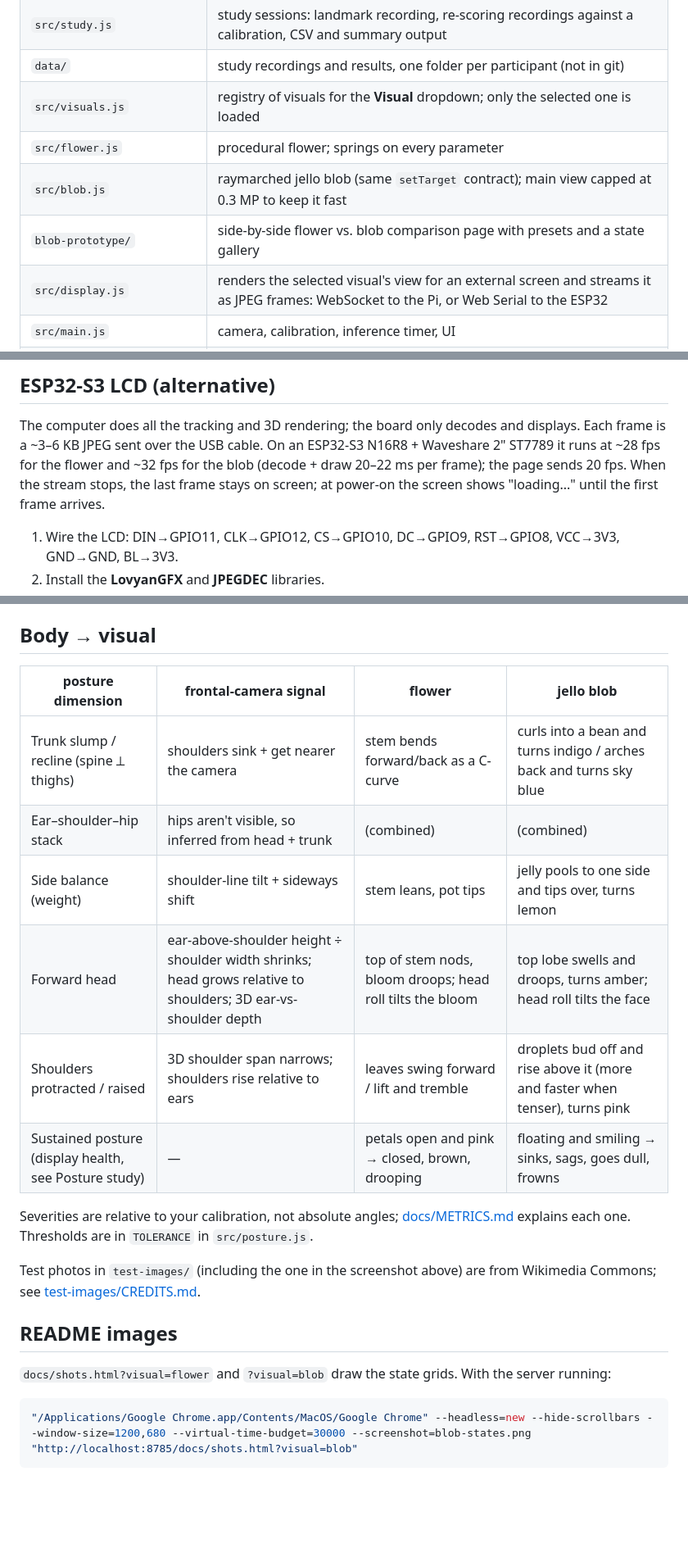
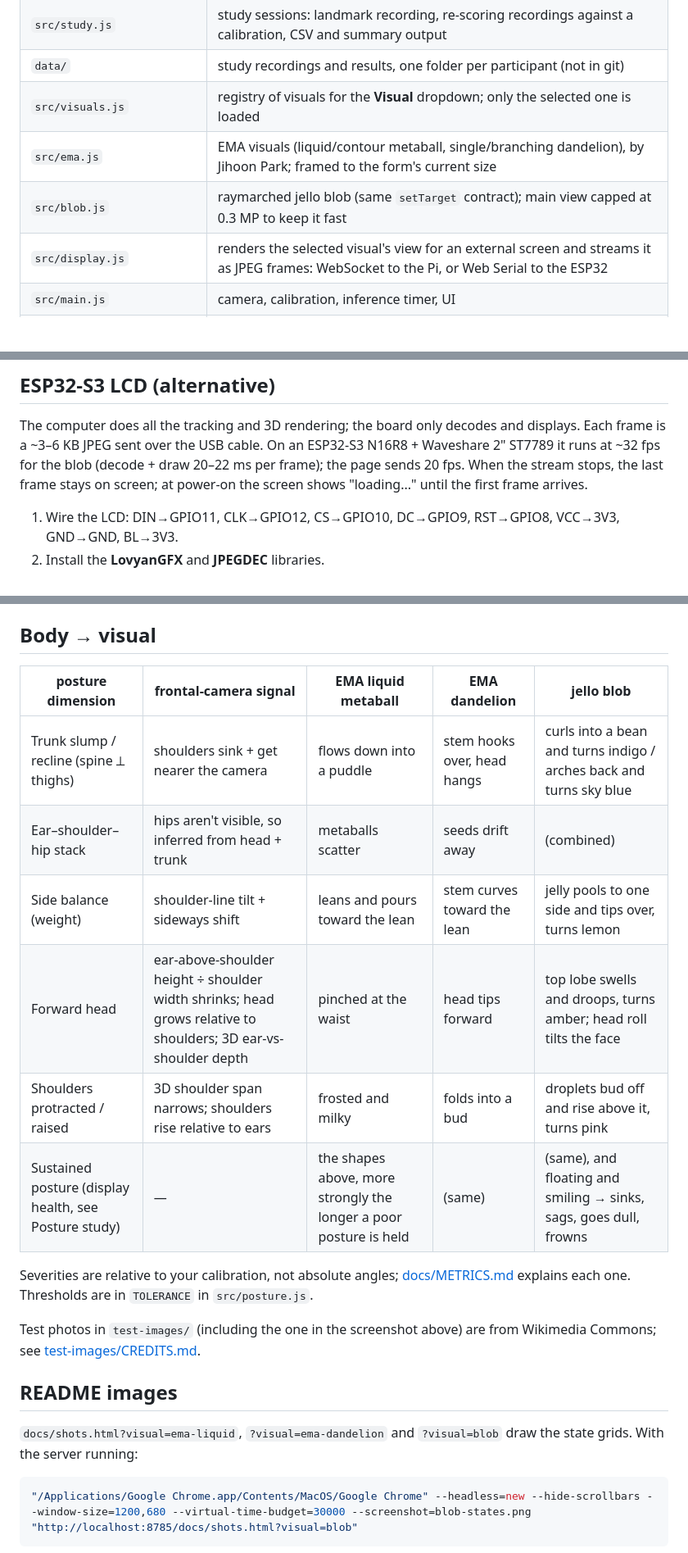
Before and after one commit to hjjinnie/Posture_phygital, a Markdown page: README.md, 3 parts joined by grey strips. Shown at 82% size. Rendered like a GitHub page; blank space fills up the shorter version.

````diff
--- a/README.md
+++ b/README.md
@@ -43,9 +50,8 @@ URL options: `?visual=flower|blob`, `?model=lite|full|heavy` (lite is the defaul
 | `src/study.js` | study sessions: landmark recording, re-scoring recordings against a calibration, CSV and summary output |
 | `data/` | study recordings and results, one folder per participant (not in git) |
 | `src/visuals.js` | registry of visuals for the **Visual** dropdown; only the selected one is loaded |
-| `src/flower.js` | procedural flower; springs on every parameter |
+| `src/ema.js` | EMA visuals (liquid/contour metaball, single/branching dandelion), by Jihoon Park; framed to the form's current size |
 | `src/blob.js` | raymarched jello blob (same `setTarget` contract); main view capped at 0.3 MP to keep it fast |
-| `blob-prototype/` | side-by-side flower vs. blob comparison page with presets and a state gallery |
 | `src/display.js` | renders the selected visual's view for an external screen and streams it as JPEG frames: WebSocket to the Pi, or Web Serial to the ESP32 |
 | `src/main.js` | camera, calibration, inference timer, UI |
 | `serve.py` | local web server that keeps the browser from running stale code |
@@ -139,7 +148,7 @@ draws each frame in 3–5 ms.
 
 The computer does all the tracking and 3D rendering; the board only decodes and displays.
 Each frame is a ~3–6 KB JPEG sent over the USB cable. On an ESP32-S3 N16R8 + Waveshare 2" ST7789 it runs at
-~28 fps for the flower and ~32 fps for the blob (decode + draw 20–22 ms per frame); the page sends 20 fps. When the stream stops, the last frame stays on screen;
+~32 fps for the blob (decode + draw 20–22 ms per frame); the page sends 20 fps. When the stream stops, the last frame stays on screen;
 at power-on the screen shows "loading..." until the first frame arrives.
 
 1. Wire the LCD: DIN→GPIO11, CLK→GPIO12, CS→GPIO10, DC→GPIO9, RST→GPIO8, VCC→3V3, GND→GND, BL→3V3.
@@ -160,14 +169,14 @@ The SPI clock is 80 MHz. If the image shows noise or wrong colours, set `SPI_HZ`
 
 ## Body → visual
 
-| posture dimension | frontal-camera signal | flower | jello blob |
-|---|---|---|---|
-| Trunk slump / recline (spine ⟂ thighs) | shoulders sink + get nearer the camera | stem bends forward/back as a C-curve | curls into a bean and turns indigo / arches back and turns sky blue |
-| Ear–shoulder–hip stack | hips aren't visible, so inferred from head + trunk | (combined) | (combined) |
-| Side balance (weight) | shoulder-line tilt + sideways shift | stem leans, pot tips | jelly pools to one side and tips over, turns lemon |
-| Forward head | ear-above-shoulder height ÷ shoulder width shrinks; head grows relative to shoulders; 3D ear-vs-shoulder depth | top of stem nods, bloom droops; head roll tilts the bloom | top lobe swells and droops, turns amber; head roll tilts the face |
-| Shoulders protracted / raised | 3D shoulder span narrows; shoulders rise relative to ears | leaves swing forward / lift and tremble | droplets bud off and rise above it (more and faster when tenser), turns pink |
-| Sustained posture (display health, see Posture study) | — | petals open and pink → closed, brown, drooping | floating and smiling → sinks, sags, goes dull, frowns |
+| posture dimension | frontal-camera signal | EMA liquid metaball | EMA dandelion | jello blob |
+|---|---|---|---|---|
+| Trunk slump / recline (spine ⟂ thighs) | shoulders sink + get nearer the camera | flows down into a puddle | stem hooks over, head hangs | curls into a bean and turns indigo / arches back and turns sky blue |
+| Ear–shoulder–hip stack | hips aren't visible, so inferred from head + trunk | metaballs scatter | seeds drift away | (combined) |
+| Side balance (weight) | shoulder-line tilt + sideways shift | leans and pours toward the lean | stem curves toward the lean | jelly pools to one side and tips over, turns lemon |
+| Forward head | ear-above-shoulder height ÷ shoulder width shrinks; head grows relative to shoulders; 3D ear-vs-shoulder depth | pinched at the waist | head tips forward | top lobe swells and droops, turns amber; head roll tilts the face |
+| Shoulders protracted / raised | 3D shoulder span narrows; shoulders rise relative to ears | frosted and milky | folds into a bud | droplets bud off and rise above it, turns pink |
+| Sustained posture (display health, see Posture study) | — | the shapes above, more strongly the longer a poor posture is held | (same) | (same), and floating and smiling → sinks, sags, goes dull, frowns |
 
 Severities are relative to your calibration, not absolute angles; [docs/METRICS.md](docs/METRICS.md) explains each one.
 Thresholds are in `TOLERANCE` in `src/posture.js`.
@@ -177,7 +186,7 @@ see [test-images/CREDITS.md](test-images/CREDITS.md).
 
 ## README images
 
-`docs/shots.html?visual=flower` and `?visual=blob` draw the state grids. With the server running:
+`docs/shots.html?visual=ema-liquid`, `?visual=ema-dandelion` and `?visual=blob` draw the state grids. With the server running:
 
 ```bash
 "/Applications/Google Chrome.app/Contents/MacOS/Google Chrome" --headless=new --hide-scrollbars --window-size=1200,680 --virtual-time-budget=30000 --screenshot=blob-states.png "http://localhost:8785/docs/shots.html?visual=blob"
````
Also changed, not shown: other parts of README.md (+23 -13 lines), docs/ema-dandelion-states.jpg (added), docs/ema-liquid-states.jpg (added), docs/flower-states.jpg (deleted), 9 other files.
